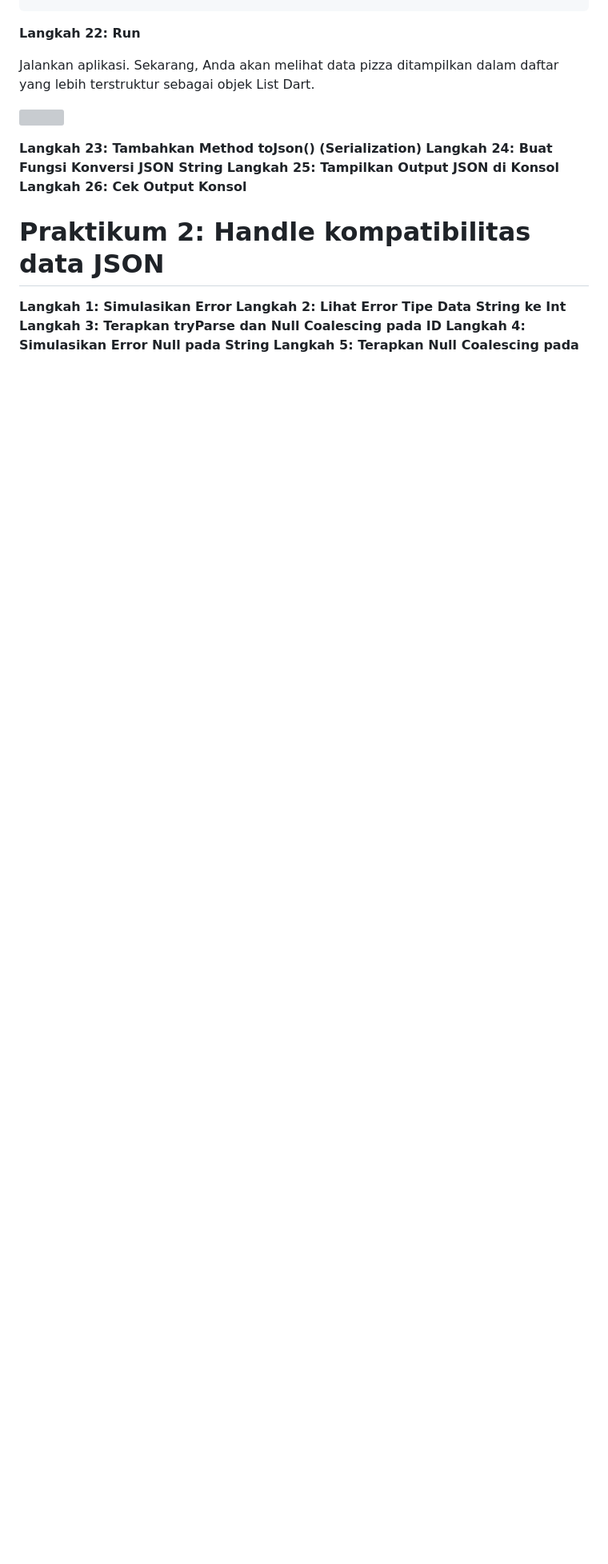
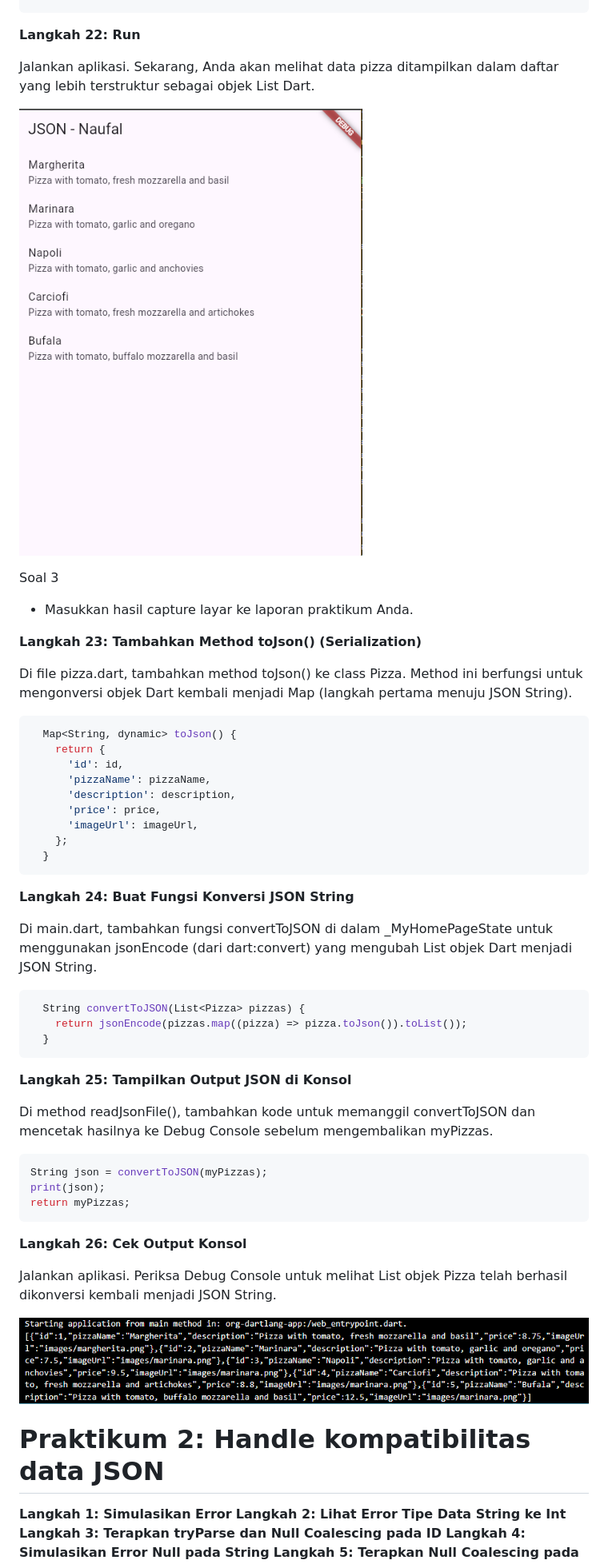
Before and after one commit to scarebats/Mobile-SMT-5, a Markdown page: Week 13/README.md, the part around the change. Shown: that part at 80% size. Drawn GitHub-style; pictures changed too: Week 13/img/image2.png (added), Week 13/img/image3.png (added); blank space fills up the shorter version; grey boxes are pictures that could not be loaded.

Commit message:
Tugas Praktikum - #13 | Persistensi Data

````diff
--- a/Week 13/README.md
+++ b/Week 13/README.md
@@ -284,10 +284,47 @@ Jalankan aplikasi. Sekarang, Anda akan melihat data pizza ditampilkan dalam daft
 
 ![](img/image2.png)
 
+Soal 3
+- Masukkan hasil capture layar ke laporan praktikum Anda.
+
 **Langkah 23: Tambahkan Method toJson() (Serialization)**
+
+Di file pizza.dart, tambahkan method toJson() ke class Pizza. Method ini berfungsi untuk mengonversi objek Dart kembali menjadi Map (langkah pertama menuju JSON String).
+``` dart
+  Map<String, dynamic> toJson() {
+    return {
+      'id': id,
+      'pizzaName': pizzaName,
+      'description': description,
+      'price': price,
+      'imageUrl': imageUrl,
+    };
+  }
+```
+
 **Langkah 24: Buat Fungsi Konversi JSON String**
+
+Di main.dart, tambahkan fungsi convertToJSON di dalam _MyHomePageState untuk menggunakan jsonEncode (dari dart:convert) yang mengubah List objek Dart menjadi JSON String.
+``` dart
+  String convertToJSON(List<Pizza> pizzas) {
+    return jsonEncode(pizzas.map((pizza) => pizza.toJson()).toList());
+  }
+```
+
 **Langkah 25: Tampilkan Output JSON di Konsol**
+
+Di method readJsonFile(), tambahkan kode untuk memanggil convertToJSON dan mencetak hasilnya ke Debug Console sebelum mengembalikan myPizzas.
+``` dart
+String json = convertToJSON(myPizzas);
+print(json);
+return myPizzas;
+```
+
 **Langkah 26: Cek Output Konsol**
+
+Jalankan aplikasi. Periksa Debug Console untuk melihat List objek Pizza telah berhasil dikonversi kembali menjadi JSON String.
+
+![](img/image3.png)
 
 # Praktikum 2: Handle kompatibilitas data JSON
 **Langkah 1: Simulasikan Error**
````
Also changed, not shown: 1 other file.
